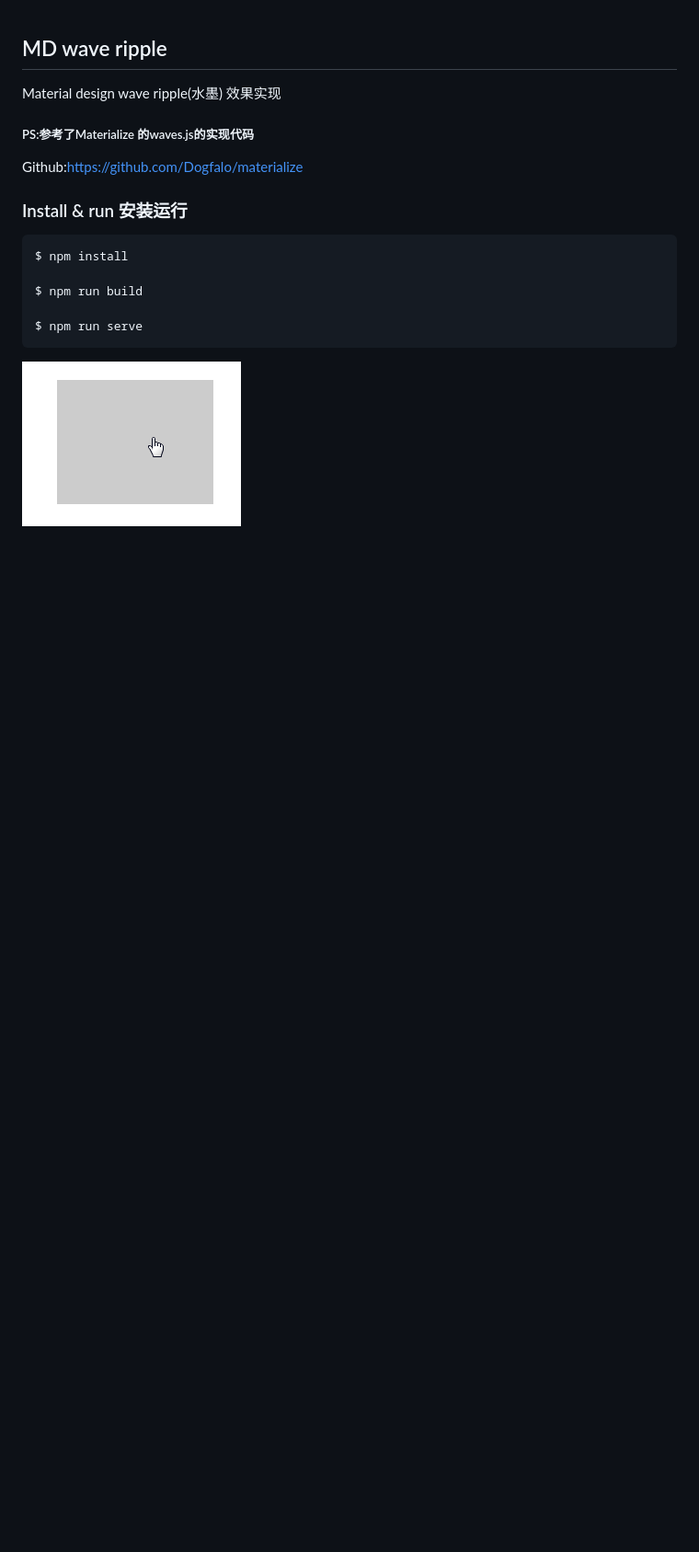
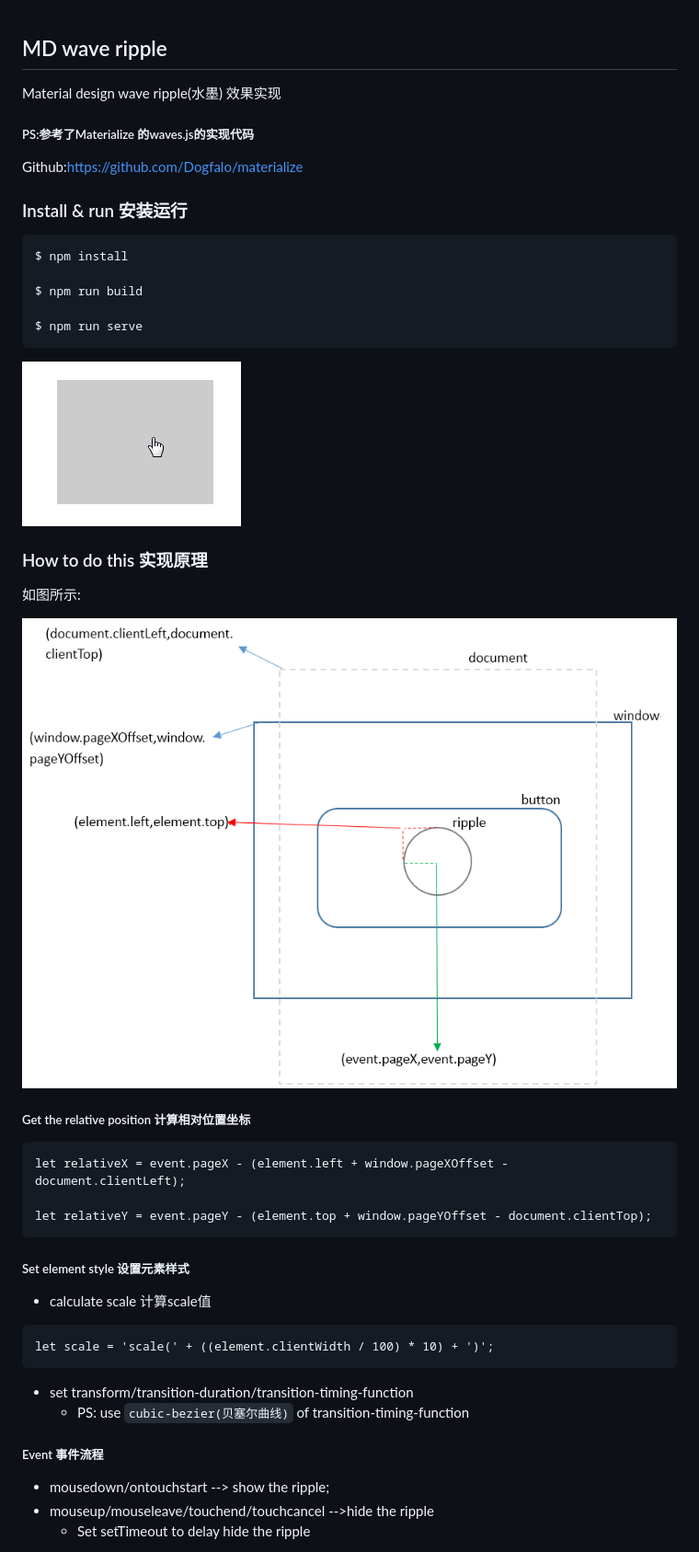
Before and after one commit to Bili-Jun/node-study, a Markdown page: test-wave-ripple/README.md, the part around the change. Shown: that part at 92% size. GitHub-like rendering; pictures changed too: test-wave-ripple/doc/img/about-waves.png (added); blank space fills up the shorter version.

````diff
--- a/test-wave-ripple/README.md
+++ b/test-wave-ripple/README.md
@@ -15,3 +15,32 @@ Material design wave ripple(水墨) 效果实现
  ```
 
 <img src="doc/img/waves-ripple.gif">
+
+### How to do this 实现原理
+
+如图所示:
+
+<img src="doc/img/about-waves.png">
+
+##### Get the relative position 计算相对位置坐标
+
+ ```
+ let relativeX = event.pageX - (element.left + window.pageXOffset - document.clientLeft);
+
+ let relativeY = event.pageY - (element.top + window.pageYOffset - document.clientTop);
+ ```
+
+##### Set element style 设置元素样式
+
+ * calculate scale 计算scale值
+ ```
+ let scale = 'scale(' + ((element.clientWidth / 100) * 10) + ')';
+ ```
+ * set transform/transition-duration/transition-timing-function
+   * PS: use `cubic-bezier(贝塞尔曲线)` of transition-timing-function
+
+##### Event 事件流程
+
+ * mousedown/ontouchstart --> show the ripple;
+ * mouseup/mouseleave/touchend/touchcancel -->hide the ripple
+   * Set setTimeout to delay hide the ripple
````
